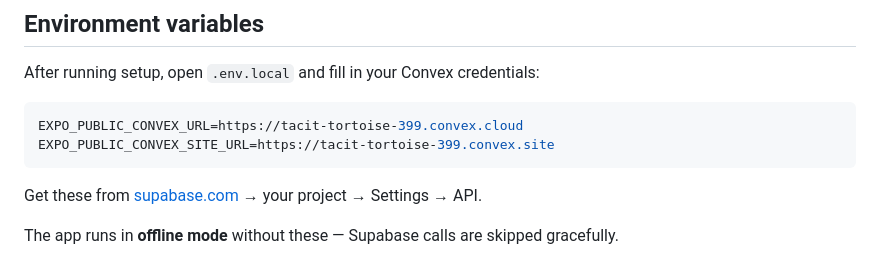
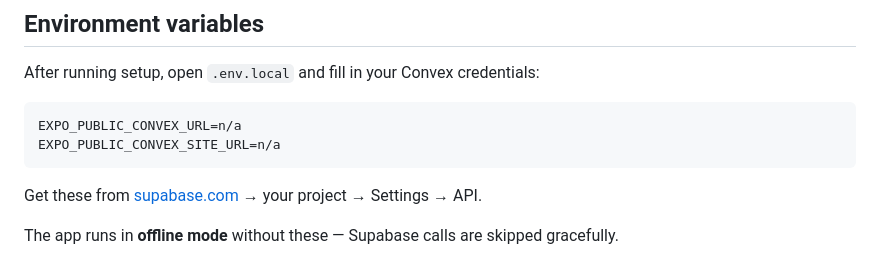
Before and after one commit to nsriv531/Attune-Web-Build, a Markdown page: README.md, the part around the change. Drawn GitHub-style.

Commit message:
readmeupdate

````diff
--- a/README.md
+++ b/README.md
@@ -40,8 +40,8 @@ Scan the QR code with **Expo Go** (iOS App Store / Google Play Store) and you're
 After running setup, open `.env.local` and fill in your Convex credentials:
 
 ```env
-EXPO_PUBLIC_CONVEX_URL=https://tacit-tortoise-399.convex.cloud
-EXPO_PUBLIC_CONVEX_SITE_URL=https://tacit-tortoise-399.convex.site
+EXPO_PUBLIC_CONVEX_URL=n/a
+EXPO_PUBLIC_CONVEX_SITE_URL=n/a
 ```
 
 Get these from [supabase.com](https://supabase.com) → your project → Settings → API.
````
